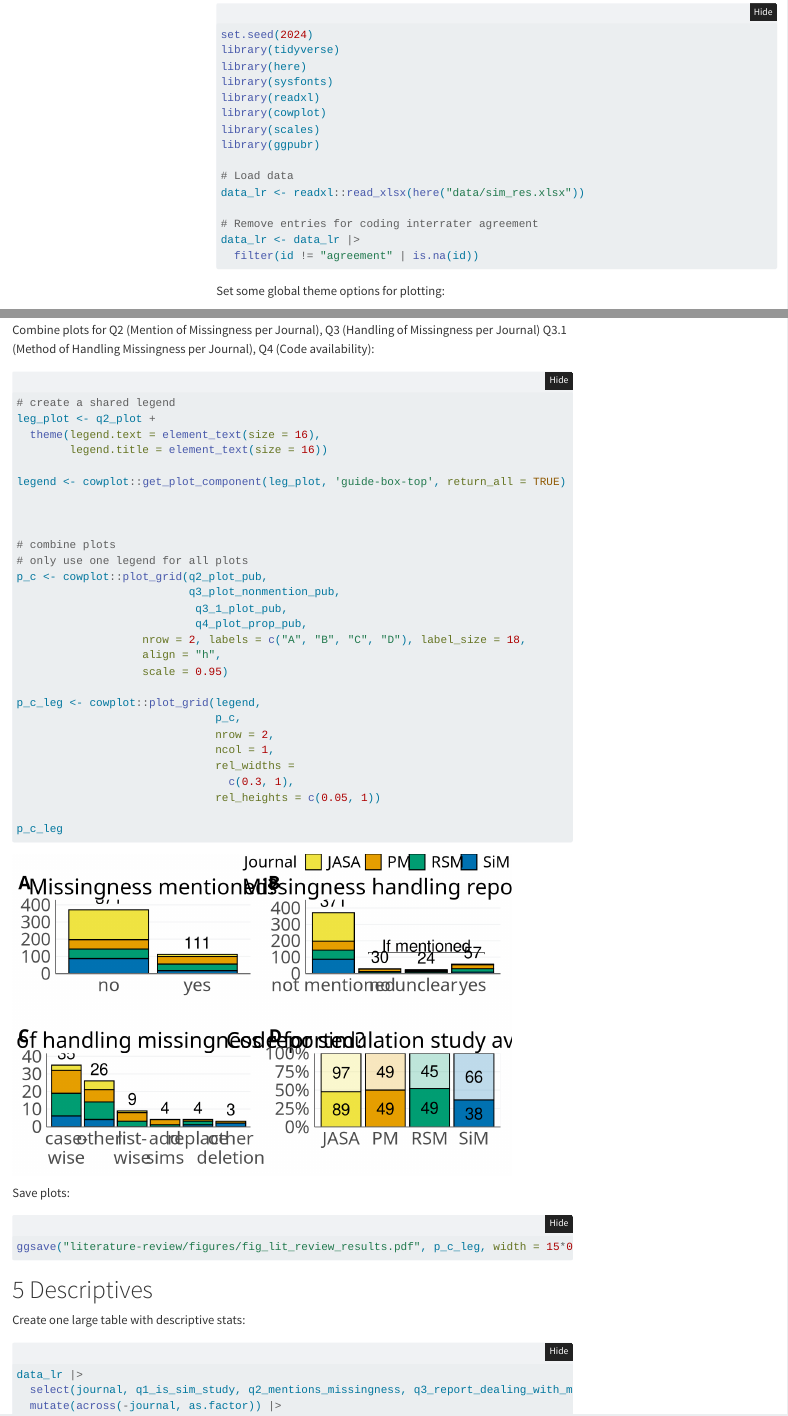
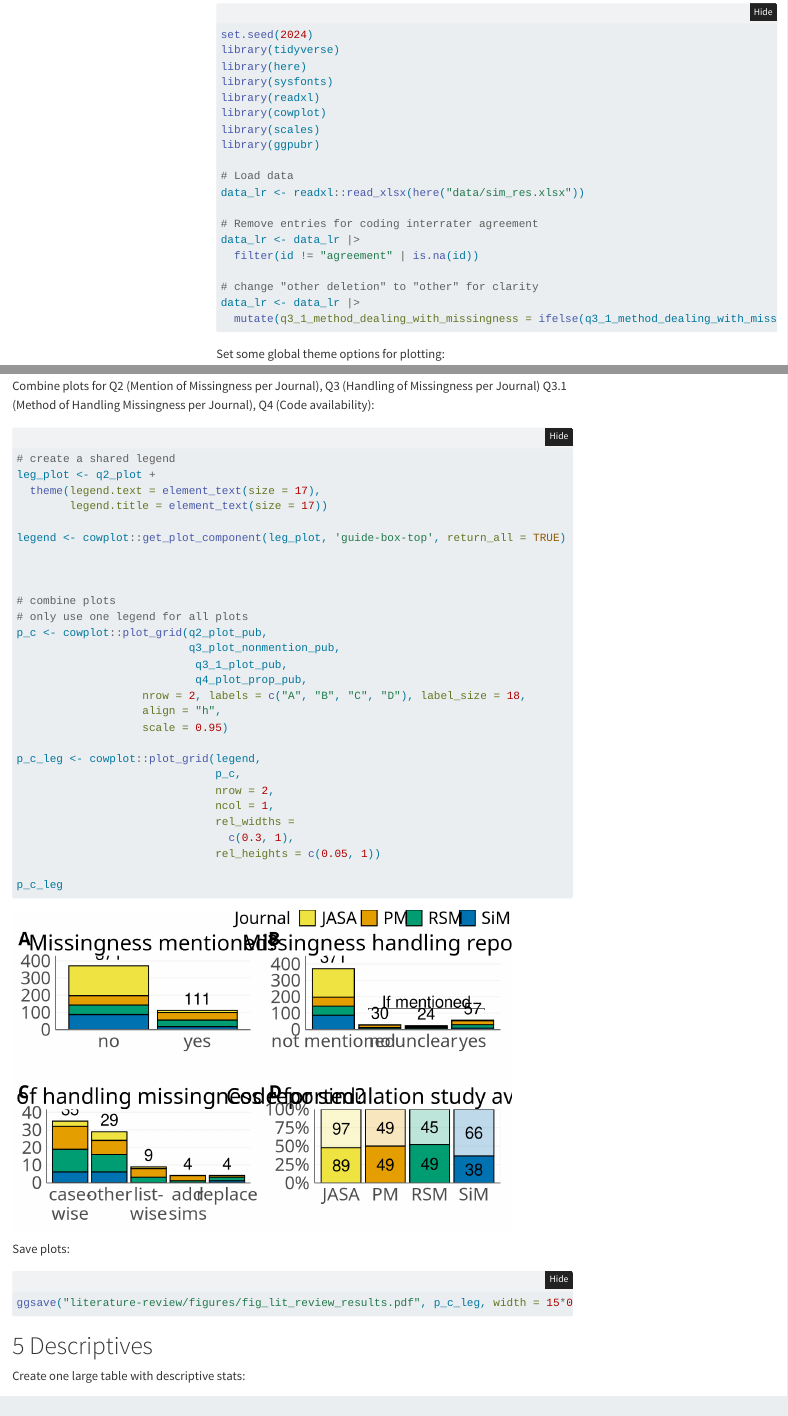
Before and after one commit to SamCH93/missSim, a Quarto document (literature-review/analysis.Qmd): the page in a window 1100 px wide, from 530 px down, and a second part further down, joined at a grey line. Rendered offline with R 4.5, knitr and Pandoc in place of Quarto, with nearby package versions; folded parts are opened; menus at the side of the page are left out; a web font asked for in the figures is replaced by an installed one.

Commit message:
q3.1: merged "other deletion" with "other"

````diff
--- a/literature-review/analysis.Qmd
+++ b/literature-review/analysis.Qmd
@@ -46,6 +46,10 @@ data_lr <- readxl::read_xlsx(here("data/sim_res.xlsx"))
 # Remove entries for coding interrater agreement
 data_lr <- data_lr |>
   filter(id != "agreement" | is.na(id))
+
+# change "other deletion" to "other" for clarity
+data_lr <- data_lr |>
+  mutate(q3_1_method_dealing_with_missingness = ifelse(q3_1_method_dealing_with_missingness == "other deletion", "other", q3_1_method_dealing_with_missingness))
 ```
 
 
@@ -780,8 +784,8 @@ Combine plots for Q2 (Mention of Missingness per Journal), Q3 (Handling of Missi
 ```{r}
 # create a shared legend
 leg_plot <- q2_plot +
-  theme(legend.text = element_text(size = 16),
-        legend.title = element_text(size = 16))
+  theme(legend.text = element_text(size = 17),
+        legend.title = element_text(size = 17))
 
 legend <- cowplot::get_plot_component(leg_plot, 'guide-box-top', return_all = TRUE)
 
````
Also changed, not shown: literature-review/analysis.html, literature-review/figures/fig_lit_review_results.pdf.
